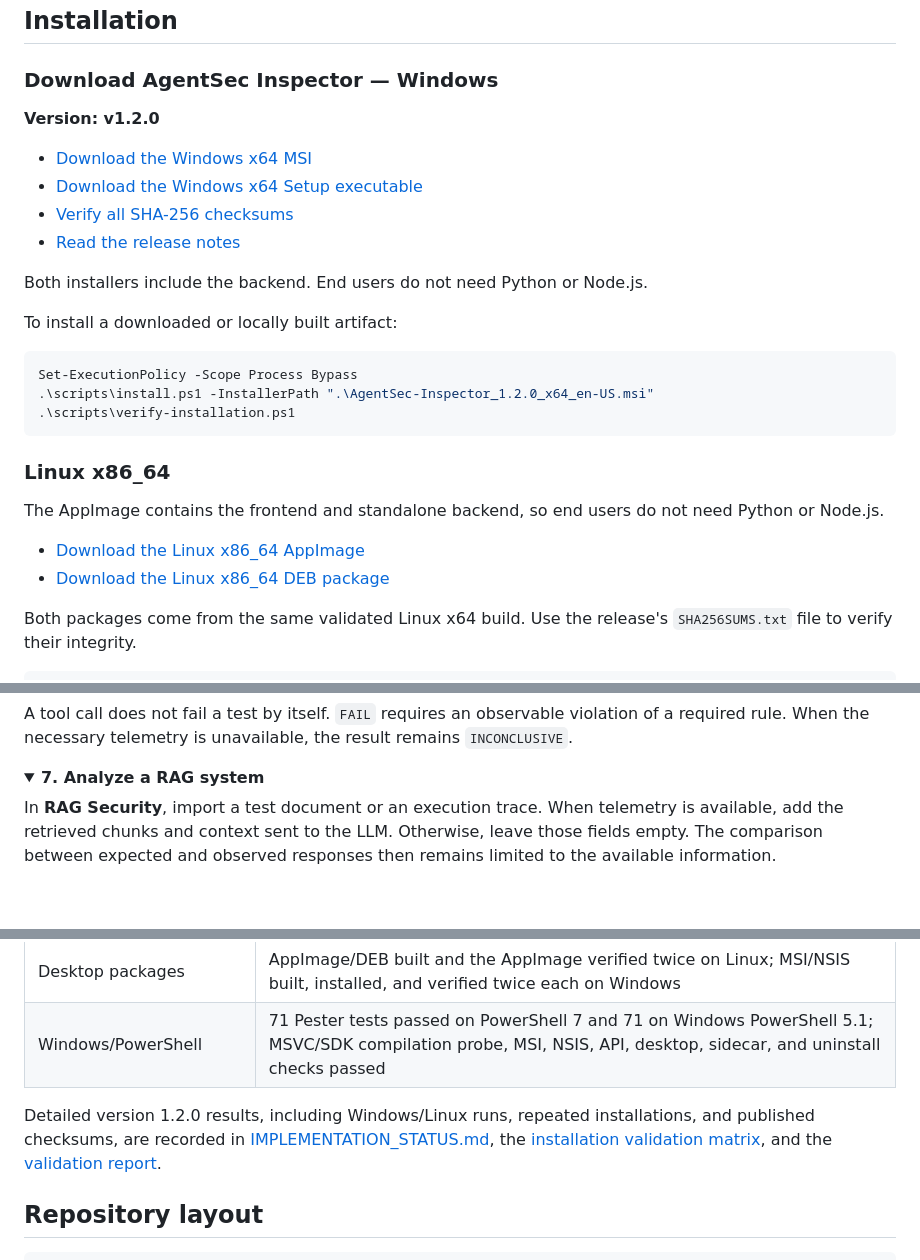
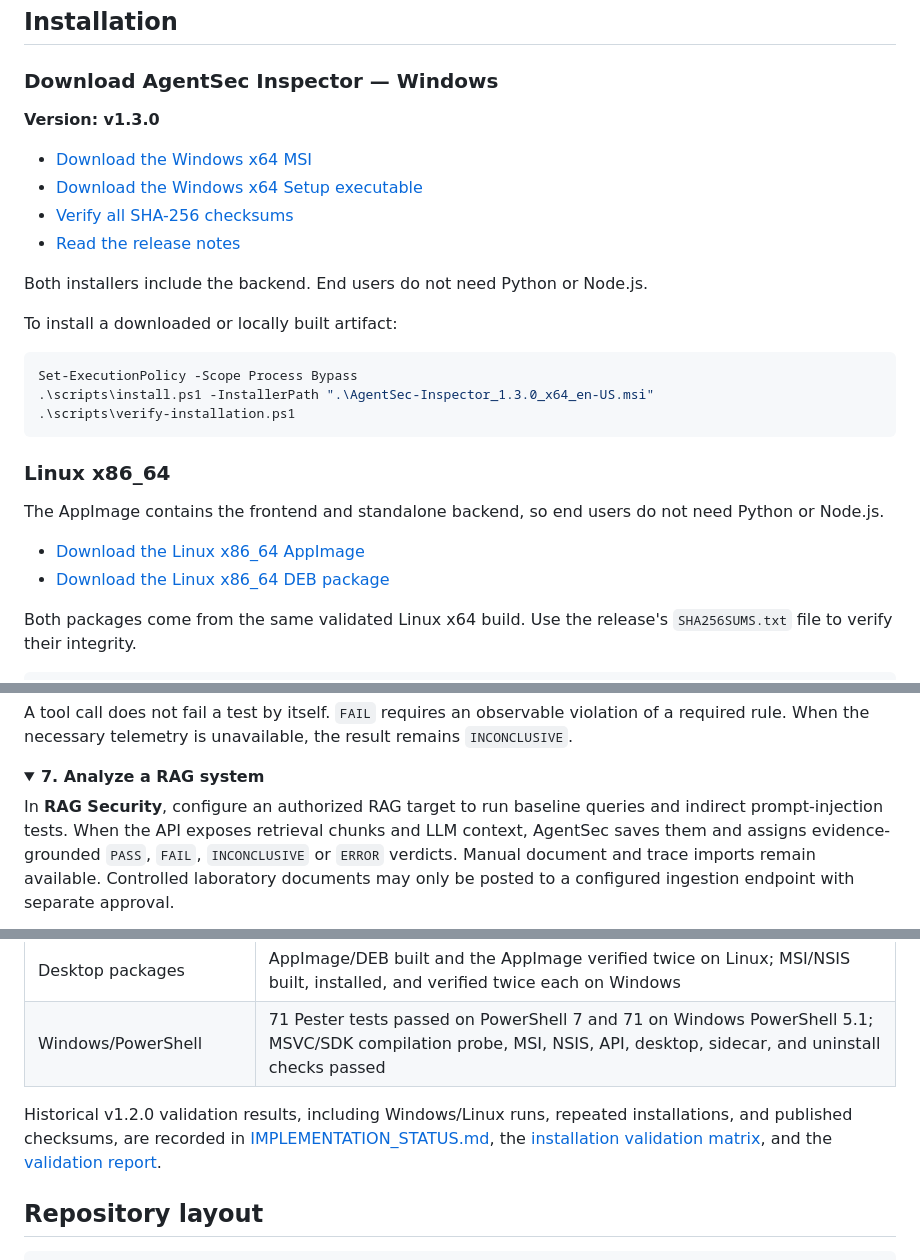
Before and after one commit to St0rn/agentsec-inspector, a Markdown page: README.en.md, 3 parts joined by grey strips. Drawn GitHub-style; folded sections open; blank space fills up the shorter version.

````diff
--- a/README.en.md
+++ b/README.en.md
@@ -213,5 +218,5 @@ The [test and attack catalog](docs/TEST_CATALOG.md) states exactly what V1 execu
 
 ### Download AgentSec Inspector — Windows
 
-**Version: v1.2.0**
+**Version: v1.3.0**
 
@@ -226,7 +231,7 @@ To install a downloaded or locally built artifact:
 
 ```powershell
 Set-ExecutionPolicy -Scope Process Bypass
-.\scripts\install.ps1 -InstallerPath ".\AgentSec-Inspector_1.2.0_x64_en-US.msi"
+.\scripts\install.ps1 -InstallerPath ".\AgentSec-Inspector_1.3.0_x64_en-US.msi"
 .\scripts\verify-installation.ps1
 ```
 
@@ -376,5 +385,5 @@ A tool call does not fail a test by itself. `FAIL` requires an observable violat
 <details>
 <summary><strong>7. Analyze a RAG system</strong></summary>
 
-In **RAG Security**, import a test document or an execution trace. When telemetry is available, add the retrieved chunks and context sent to the LLM. Otherwise, leave those fields empty. The comparison between expected and observed responses then remains limited to the available information.
+In **RAG Security**, configure an authorized RAG target to run baseline queries and indirect prompt-injection tests. When the API exposes retrieval chunks and LLM context, AgentSec saves them and assigns evidence-grounded `PASS`, `FAIL`, `INCONCLUSIVE` or `ERROR` verdicts. Manual document and trace imports remain available. Controlled laboratory documents may only be posted to a configured ingestion endpoint with separate approval.
 
@@ -511,7 +522,7 @@ Verdicts use the structured rules selected at execution time and observable evid
 | Desktop packages | AppImage/DEB built and the AppImage verified twice on Linux; MSI/NSIS built, installed, and verified twice each on Windows |
 | Windows/PowerShell | 71 Pester tests passed on PowerShell 7 and 71 on Windows PowerShell 5.1; MSVC/SDK compilation probe, MSI, NSIS, API, desktop, sidecar, and uninstall checks passed |
 
-Detailed version 1.2.0 results, including Windows/Linux runs, repeated installations, and published checksums, are recorded in [IMPLEMENTATION_STATUS.md](IMPLEMENTATION_STATUS.md), the [installation validation matrix](INSTALLATION_VALIDATION_MATRIX.md), and the [validation report](docs/VALIDATION_REPORT.md).
+Historical v1.2.0 validation results, including Windows/Linux runs, repeated installations, and published checksums, are recorded in [IMPLEMENTATION_STATUS.md](IMPLEMENTATION_STATUS.md), the [installation validation matrix](INSTALLATION_VALIDATION_MATRIX.md), and the [validation report](docs/VALIDATION_REPORT.md).
 
 ## Repository layout
 
````
Also changed, not shown: other parts of README.en.md (+29 -12 lines).
